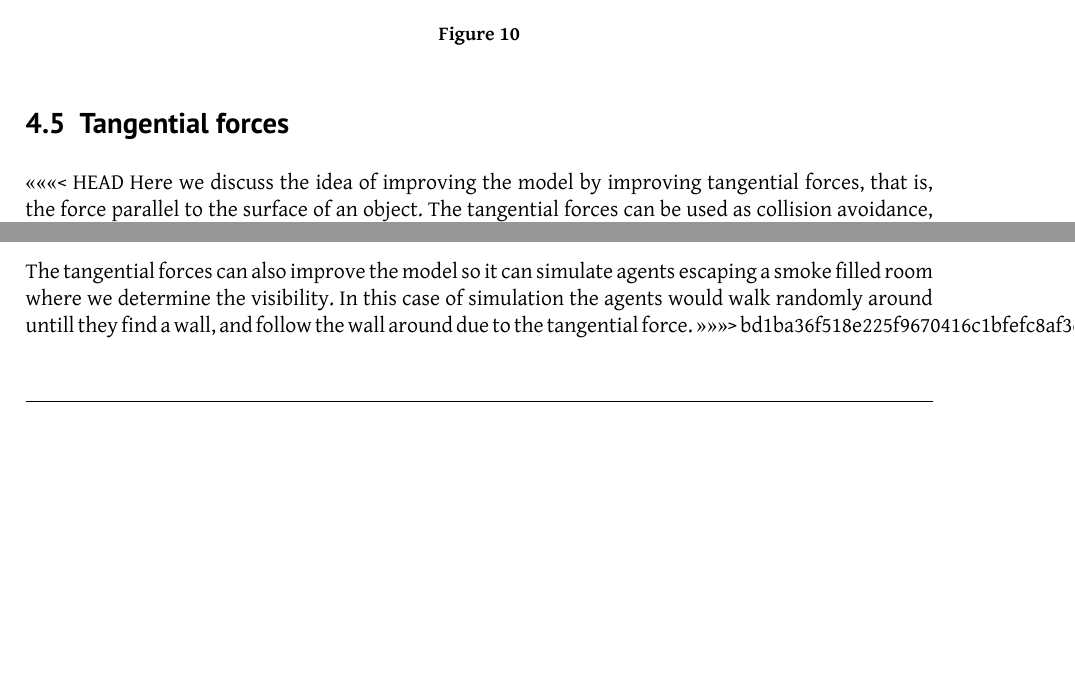
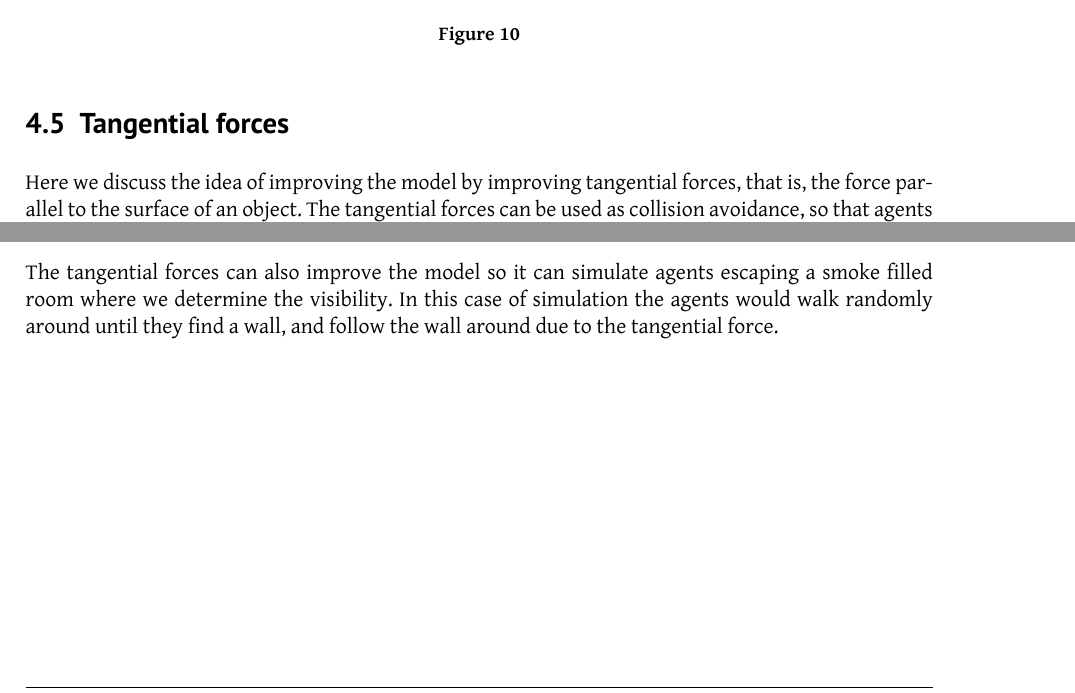
Before and after one commit to tohojo/RUC-math--crowd-modeling, a LaTeX document (LaTeX/crowd-modelling.tex, which reads LaTeX/discofmodel.tex): two parts of page 19 of 32, joined at a grey line, cut so that both start at the same text, the shorter picture padded with empty space. Compiled offline with XeLaTeX.

Commit message:
Remove duplicate section (from failed git merge)

```diff
--- a/LaTeX/discofmodel.tex
+++ b/LaTeX/discofmodel.tex
@@ -114,7 +114,6 @@ and $ d_{\alpha\beta} $ could be:
 \end{figure}
 
 \subsection{Tangential forces}
-<<<<<<< HEAD
-Here we discuss the idea of improving the model by improving tangential forces, that
-is, the force parallel to the surface of an object. The tangential forces can be used
-as collision avoidance, so that agents steer around obstacles or other agents \cite{tang1}.
+Here we discuss the idea of improving the model by improving tangential
+forces, that is, the force parallel to the surface of an object. The
+tangential forces can be used as collision avoidance, so that agents steer
@@ -126 +125,2 @@ of them and steer around them.
+position of the agents in front of them and steer around them.
 
@@ -136,5 +127,4 @@ In our case where two groups of agents are crossing each other in a corridor, th
-the position of the agents in front of them and steer around them.
-
-The tangential forces can also improve the model so it can simulate agents escaping a smoke filled room where we determine the visibility.
-In this case of simulation the agents would walk randomly around untill they find a wall, and follow the wall around due to the tangential force.
->>>>>>> bd1ba36f518e225f9670416c1bfefc8af3d5f75a
+The tangential forces can also improve the model so it can simulate agents
+escaping a smoke filled room where we determine the visibility. In this case
+of simulation the agents would walk randomly around until they find a wall,
+and follow the wall around due to the tangential force.
```
Also changed, not shown: LaTeX/discofmodel.tex (19 more changed lines).
